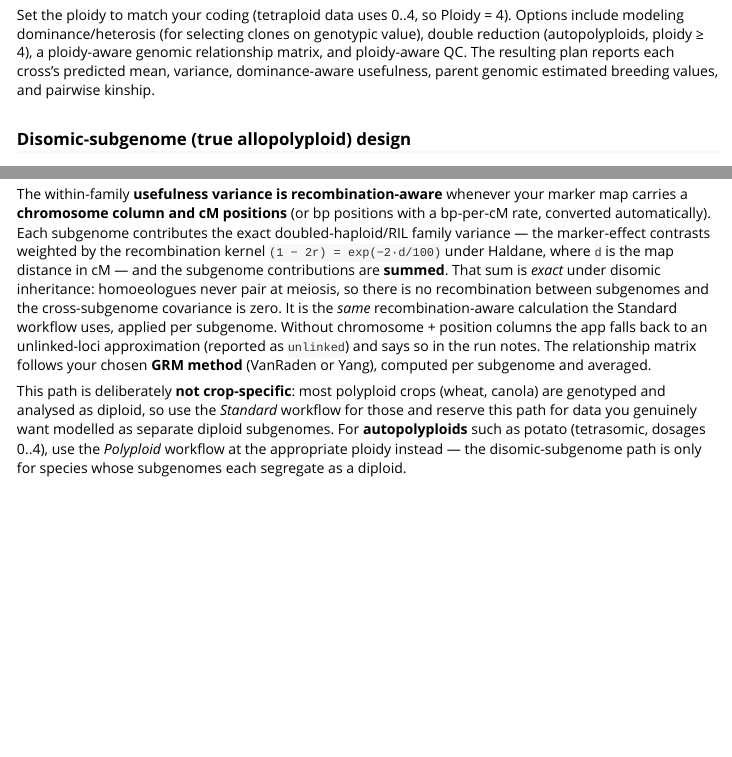
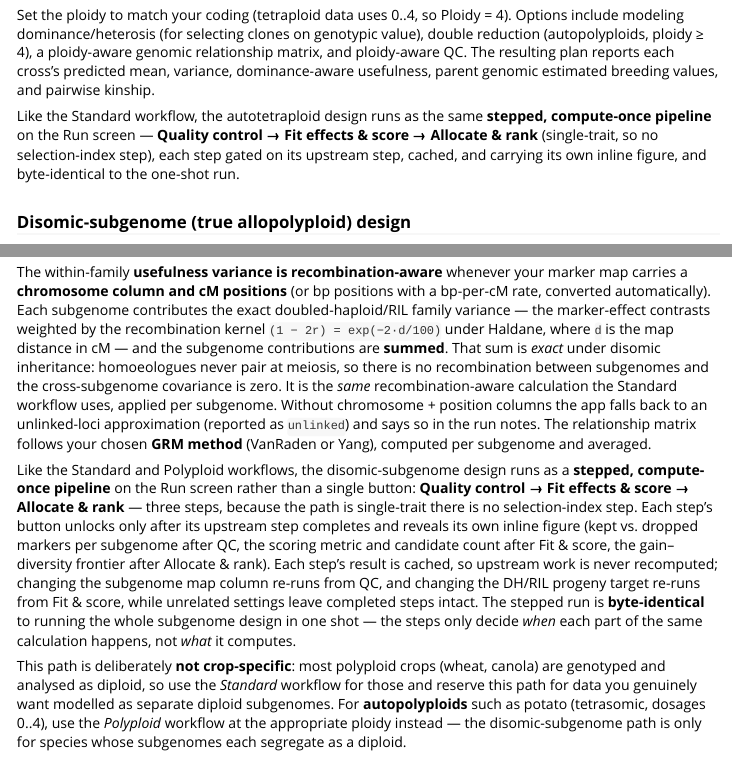
Before and after one commit to pulsesmartlab-innovations/NextGenCrossDesign, an R Markdown document (vignettes/nextgenCrossWorkbench.Rmd): the page in a window 1100 px wide, from 6060 px down, and a second part further down, joined at a grey line. Rendered offline with R 4.5, knitr and Pandoc, with nearby package versions.

Commit message:
docs(vignette): cover staged polyploid + disomic-subgenome design (#34)
* docs(vignette): cover staged polyploid + disomic-subgenome design

The user vignette now documents that the disomic-subgenome design runs as the
same stepped, compute-once pipeline as the Standard workflow (QC -> Fit effects
& score -> Allocate & rank; single-trait, no index step) -- per-step gating,
caching, inline figures, byte-identical to a one-shot run, and which setting
change re-runs which step. Added a parallel note to the Polyploid section.
Patch bump 0.25.1.

* ci: re-trigger checks (billing state changed)

```diff
--- a/vignettes/nextgenCrossWorkbench.Rmd
+++ b/vignettes/nextgenCrossWorkbench.Rmd
@@ -359,6 +359,12 @@ relationship matrix, and ploidy-aware QC. The resulting plan reports each cross'
 predicted mean, variance, dominance-aware usefulness, parent genomic estimated
 breeding values, and pairwise kinship.
 
+Like the Standard workflow, the autotetraploid design runs as the same **stepped,
+compute-once pipeline** on the Run screen — **Quality control → Fit effects & score
+→ Allocate & rank** (single-trait, so no selection-index step), each step gated on
+its upstream step, cached, and carrying its own inline figure, and byte-identical to
+the one-shot run.
+
 ### Disomic-subgenome (true allopolyploid) design
 
 For **true allopolyploids** — species whose subgenomes are inherited *diploidly*
@@ -382,6 +388,20 @@ subgenome. Without chromosome + position columns the app falls back to an
 unlinked-loci approximation (reported as `unlinked`) and says so in the run notes. The
 relationship matrix follows your chosen **GRM method** (VanRaden or Yang), computed
 per subgenome and averaged.
+
+Like the Standard and Polyploid workflows, the disomic-subgenome design runs as a
+**stepped, compute-once pipeline** on the Run screen rather than a single button:
+**Quality control → Fit effects & score → Allocate & rank** — three steps, because
+the path is single-trait there is no selection-index step. Each step's button
+unlocks only after its upstream step completes and reveals its own inline figure
+(kept vs. dropped markers per subgenome after QC, the scoring metric and candidate
+count after Fit & score, the gain–diversity frontier after Allocate & rank). Each
+step's result is cached, so upstream work is never recomputed; changing the
+subgenome map column re-runs from QC, and changing the DH/RIL progeny target re-runs
+from Fit & score, while unrelated settings leave completed steps intact. The stepped
+run is **byte-identical** to running the whole subgenome design in one shot — the
+steps only decide *when* each part of the same calculation happens, not *what* it
+computes.
 
 This path is deliberately **not crop-specific**: most polyploid crops (wheat, canola)
 are genotyped and analysed as diploid, so use the *Standard* workflow for those and
```
Also changed, not shown: NEWS.md (+10 -0 lines), 1 other file.
